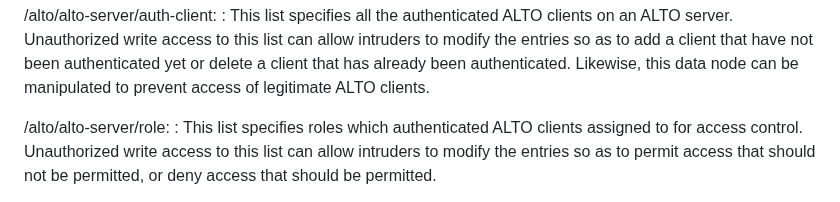
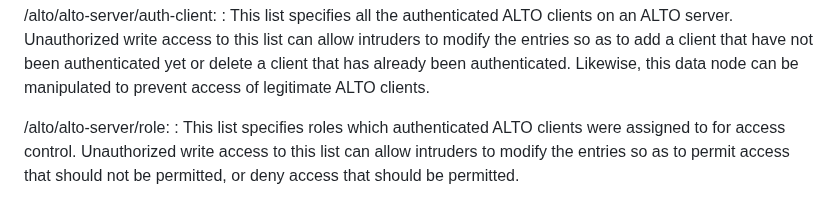
Before and after one commit to ietf-wg-alto/draft-alto-oam-yang, a Markdown page: others.md, the part around the change. Drawn GitHub-style.

Commit message:
Update others.md
Co-authored-by: Med <mohamed.boucadair@orange.com>

```diff
--- a/others.md
+++ b/others.md
@@ -34,7 +34,7 @@ nodes in "ietf-alto" YANG module and their sensitivity/vulnerability:
   that has already been authenticated. Likewise, this data node can be manipulated to prevent access of legitimate ALTO clients.
 
   /alto/alto-server/role:
-  : This list specifies roles which authenticated ALTO clients assigned to for
+  : This list specifies roles which authenticated ALTO clients were assigned to for
   access control. Unauthorized write access to this list can allow intruders to
   modify the entries so as to permit access that should not be permitted, or deny
   access that should be permitted.
```
